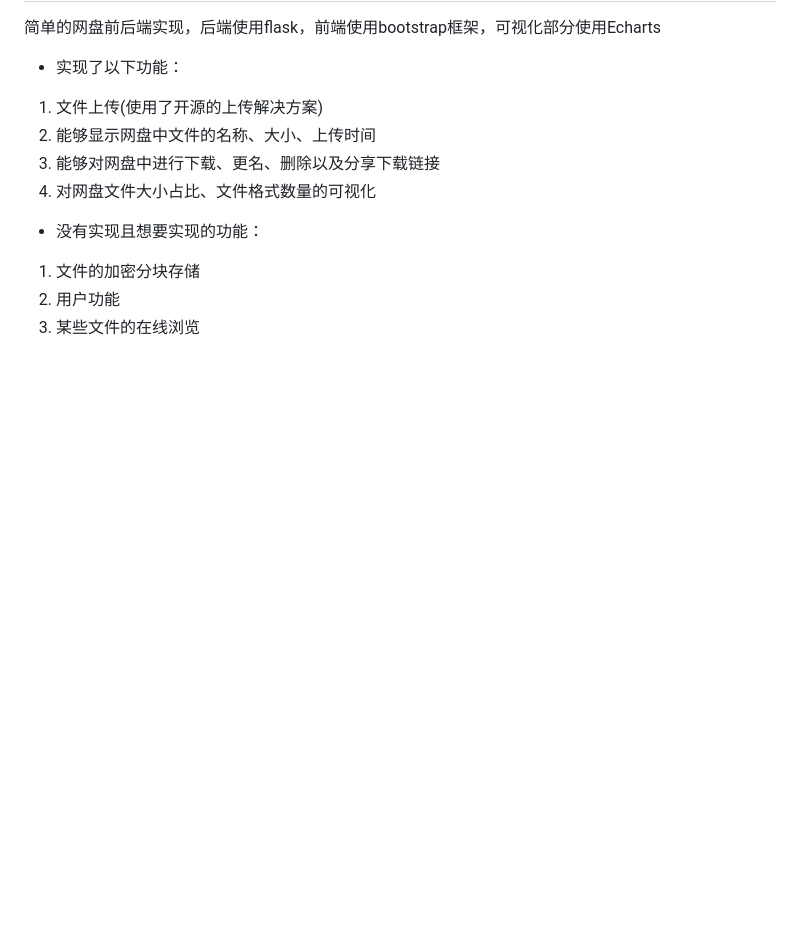
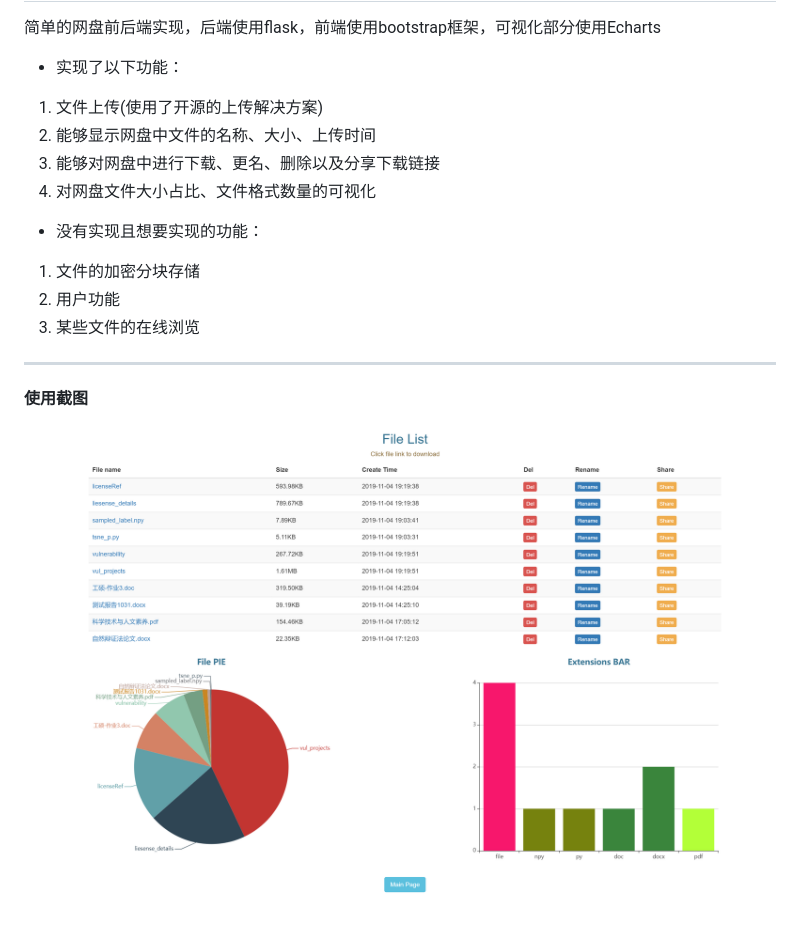
Before and after one commit to survivingME/simple-pan, a Markdown page: README.md, the part around the change. Drawn GitHub-style; pictures changed too: list.png (added); blank space fills up the shorter version.

Commit message:
update README, add figure

```diff
--- a/README.md
+++ b/README.md
@@ -10,3 +10,6 @@ Simple pan
 1. 文件的加密分块存储
 2. 用户功能
 3. 某些文件的在线浏览
+--------
+#### 使用截图
+![file list](list.png)
```
